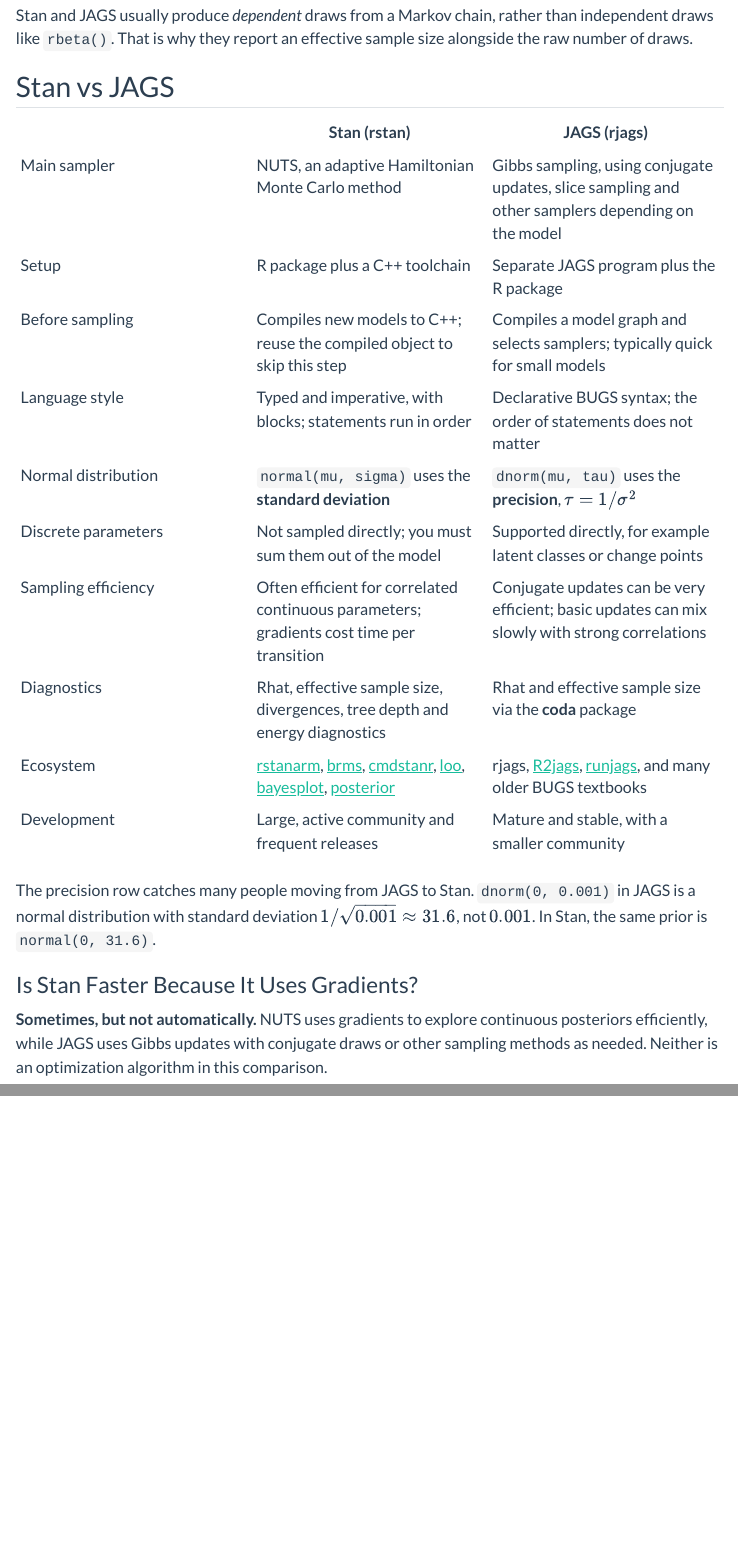
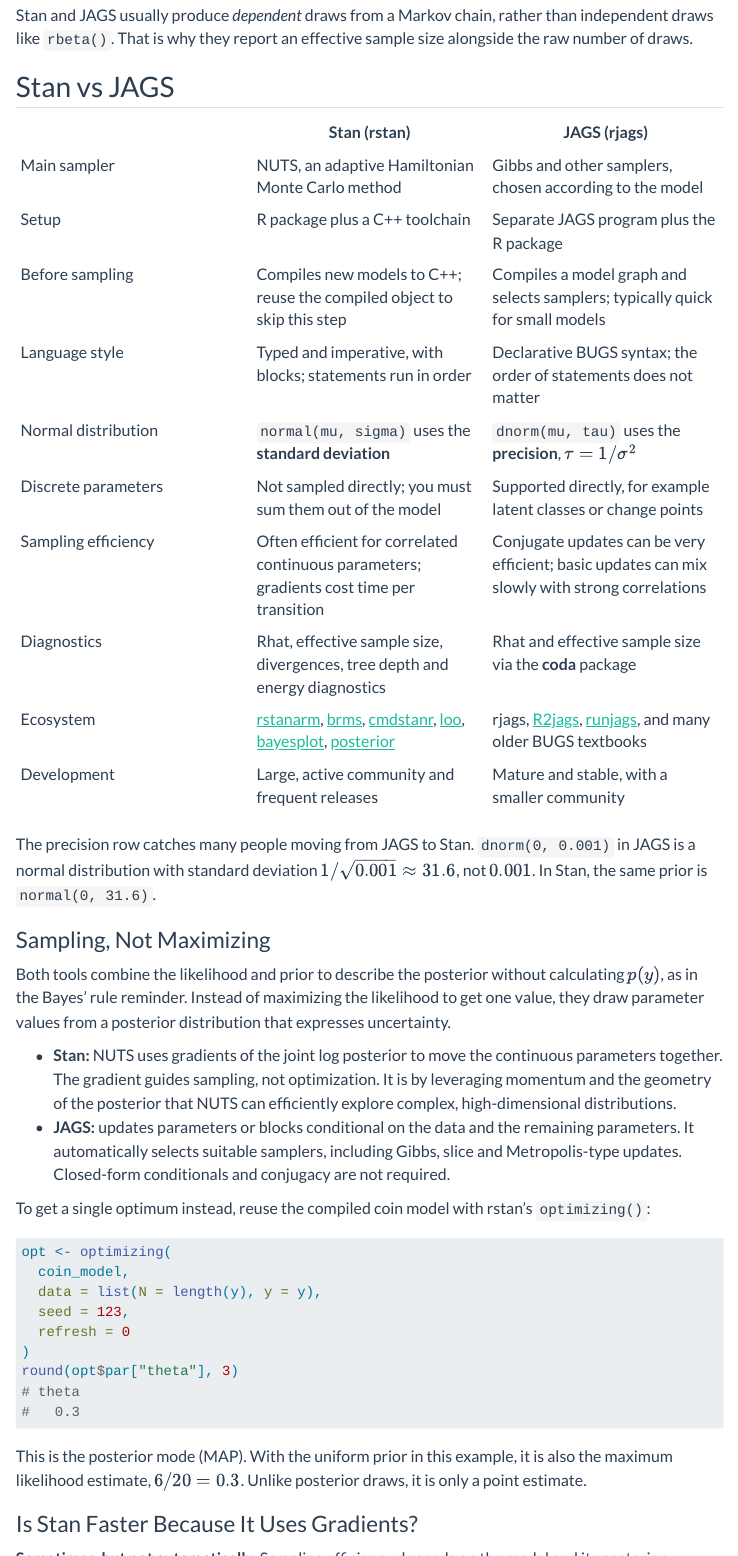
Before and after one commit to Polkas/polkas.github.io, a Quarto document (posts/stan-intro/index.qmd): the page in a window 1100 px wide, from 11360 px down, and a second part further down, joined at a grey line. Rendered offline with R 4.5, knitr and Pandoc in place of Quarto, with nearby package versions; menus at the side of the page are left out; long lines of code are wrapped.

Commit message:
sampling vs optimization

````diff
--- a/posts/stan-intro/index.qmd
+++ b/posts/stan-intro/index.qmd
@@ -467,7 +467,7 @@
 
 | | **Stan** (rstan) | **JAGS** (rjags) |
 |---|---|---|
-| Main sampler | NUTS, an adaptive Hamiltonian Monte Carlo method | Gibbs sampling, using conjugate updates, slice sampling and other samplers depending on the model |
+| Main sampler | NUTS, an adaptive Hamiltonian Monte Carlo method | Gibbs and other samplers, chosen according to the model |
 | Setup | R package plus a C++ toolchain | Separate JAGS program plus the R package |
 | Before sampling | Compiles new models to C++; reuse the compiled object to skip this step | Compiles a model graph and selects samplers; typically quick for small models |
 | Language style | Typed and imperative, with blocks; statements run in order | Declarative BUGS syntax; the order of statements does not matter |
@@ -482,9 +482,32 @@
 
 The precision row catches many people moving from JAGS to Stan. `dnorm(0, 0.001)` in JAGS is a normal distribution with standard deviation $1/\sqrt{0.001} \approx 31.6$, not $0.001$. In Stan, the same prior is `normal(0, 31.6)`.
 
+### Sampling, Not Maximizing
+
+Both tools combine the likelihood and prior to describe the posterior without calculating $p(y)$, as in the Bayes' rule reminder. Instead of maximizing the likelihood to get one value, they draw parameter values from a posterior distribution that expresses uncertainty.
+
+- **Stan:** NUTS uses gradients of the joint log posterior to move the continuous parameters together. The gradient guides sampling, not optimization. It is by leveraging momentum and the geometry of the posterior that NUTS can efficiently explore complex, high-dimensional distributions.
+- **JAGS:** updates parameters or blocks conditional on the data and the remaining parameters. It automatically selects suitable samplers, including Gibbs, slice and Metropolis-type updates. Closed-form conditionals and conjugacy are not required.
+
+To get a single optimum instead, reuse the compiled coin model with rstan's `optimizing()`:
+
+```r
+opt <- optimizing(
+  coin_model,
+  data = list(N = length(y), y = y),
+  seed = 123,
+  refresh = 0
+)
+round(opt$par["theta"], 3)
+# theta
+#   0.3
+```
+
+This is the posterior mode (MAP). With the uniform prior in this example, it is also the maximum likelihood estimate, $6/20 = 0.3$. Unlike posterior draws, it is only a point estimate.
+
 ### Is Stan Faster Because It Uses Gradients?
 
-**Sometimes, but not automatically.** NUTS uses gradients to explore continuous posteriors efficiently, while JAGS uses Gibbs updates with conjugate draws or other sampling methods as needed. Neither is an optimization algorithm in this comparison.
+**Sometimes, but not automatically.** Sampling efficiency depends on the model and its posterior geometry, not simply on whether a sampler uses gradients.
 
 For this coin model, JAGS has a shortcut: it samples directly from the exact Beta posterior. Stan still runs NUTS, so gradients do not give it an advantage here. For more complex, correlated posteriors, Stan can produce more useful draws per second despite doing more work per transition.
 
````
